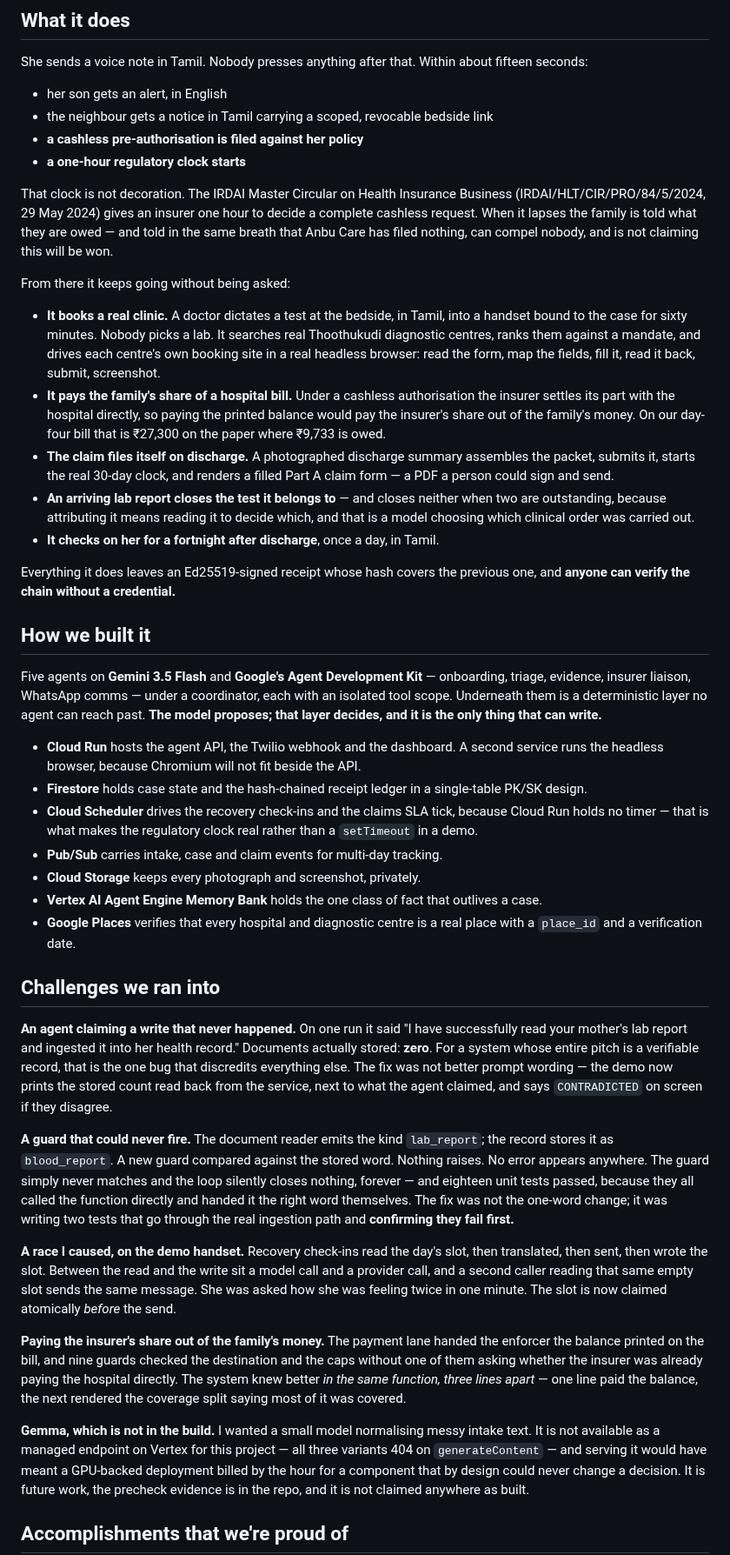
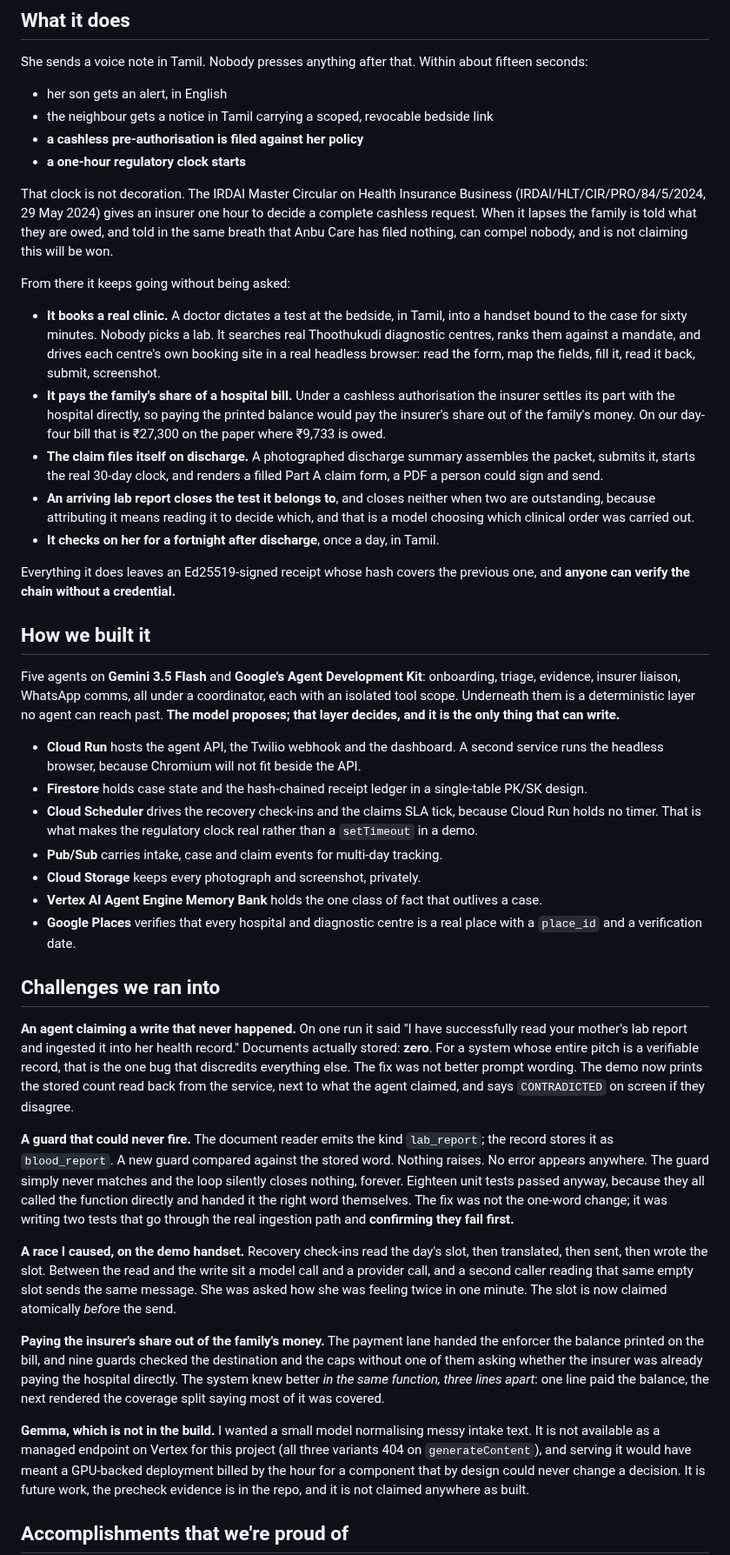
Before and after one commit to 4KInc/anbu-care, a Markdown page: docs/content/devpost-submission.md, the part around one of its changes. Shown at 87% size. Rendered like a GitHub page.

```diff
--- a/docs/content/devpost-submission.md
+++ b/docs/content/devpost-submission.md
@@ -65,7 +65,7 @@ about fifteen seconds:
 That clock is not decoration. The IRDAI Master Circular on Health Insurance
 Business (IRDAI/HLT/CIR/PRO/84/5/2024, 29 May 2024) gives an insurer one hour to
 decide a complete cashless request. When it lapses the family is told what they
-are owed — and told in the same breath that Anbu Care has filed nothing, can
+are owed, and told in the same breath that Anbu Care has filed nothing, can
 compel nobody, and is not claiming this will be won.
 
 From there it keeps going without being asked:
@@ -81,8 +81,8 @@ From there it keeps going without being asked:
   money. On our day-four bill that is ₹27,300 on the paper where ₹9,733 is owed.
 - **The claim files itself on discharge.** A photographed discharge summary
   assembles the packet, submits it, starts the real 30-day clock, and renders a
-  filled Part A claim form — a PDF a person could sign and send.
-- **An arriving lab report closes the test it belongs to** — and closes neither
+  filled Part A claim form, a PDF a person could sign and send.
+- **An arriving lab report closes the test it belongs to**, and closes neither
   when two are outstanding, because attributing it means reading it to decide
   which, and that is a model choosing which clinical order was carried out.
 - **It checks on her for a fortnight after discharge**, once a day, in Tamil.
@@ -92,8 +92,8 @@ previous one, and **anyone can verify the chain without a credential.**
 
 ## How we built it
 
-Five agents on **Gemini 3.5 Flash** and **Google's Agent Development Kit** —
-onboarding, triage, evidence, insurer liaison, WhatsApp comms — under a
+Five agents on **Gemini 3.5 Flash** and **Google's Agent Development Kit**:
+onboarding, triage, evidence, insurer liaison, WhatsApp comms, all under a
 coordinator, each with an isolated tool scope. Underneath them is a
 deterministic layer no agent can reach past. **The model proposes; that layer
 decides, and it is the only thing that can write.**
@@ -104,7 +104,7 @@ decides, and it is the only thing that can write.**
 - **Firestore** holds case state and the hash-chained receipt ledger in a
   single-table PK/SK design.
 - **Cloud Scheduler** drives the recovery check-ins and the claims SLA tick,
-  because Cloud Run holds no timer — that is what makes the regulatory clock
+  because Cloud Run holds no timer. That is what makes the regulatory clock
   real rather than a `setTimeout` in a demo.
 - **Pub/Sub** carries intake, case and claim events for multi-day tracking.
 - **Cloud Storage** keeps every photograph and screenshot, privately.
@@ -119,15 +119,15 @@ decides, and it is the only thing that can write.**
 successfully read your mother's lab report and ingested it into her health
 record." Documents actually stored: **zero**. For a system whose entire pitch is
 a verifiable record, that is the one bug that discredits everything else. The
-fix was not better prompt wording — the demo now prints the stored count read
+fix was not better prompt wording. The demo now prints the stored count read
 back from the service, next to what the agent claimed, and says `CONTRADICTED`
 on screen if they disagree.
 
 **A guard that could never fire.** The document reader emits the kind
 `lab_report`; the record stores it as `blood_report`. A new guard compared
 against the stored word. Nothing raises. No error appears anywhere. The guard
-simply never matches and the loop silently closes nothing, forever — and
-eighteen unit tests passed, because they all called the function directly and
+simply never matches and the loop silently closes nothing, forever. Eighteen
+unit tests passed anyway, because they all called the function directly and
 handed it the right word themselves. The fix was not the one-word change; it was
 writing two tests that go through the real ingestion path and **confirming they
 fail first.**
@@ -143,12 +143,12 @@ send.
 handed the enforcer the balance printed on the bill, and nine guards checked the
 destination and the caps without one of them asking whether the insurer was
 already paying the hospital directly. The system knew better *in the same
-function, three lines apart* — one line paid the balance, the next rendered the
+function, three lines apart*: one line paid the balance, the next rendered the
 coverage split saying most of it was covered.
 
 **Gemma, which is not in the build.** I wanted a small model normalising messy
 intake text. It is not available as a managed endpoint on Vertex for this
-project — all three variants 404 on `generateContent` — and serving it would
+project (all three variants 404 on `generateContent`), and serving it would
 have meant a GPU-backed deployment billed by the hour for a component that by
 design could never change a decision. It is future work, the precheck evidence
 is in the repo, and it is not claimed anywhere as built.
```
Also changed, not shown: other parts of docs/content/devpost-submission.md (+15 -15 lines).
